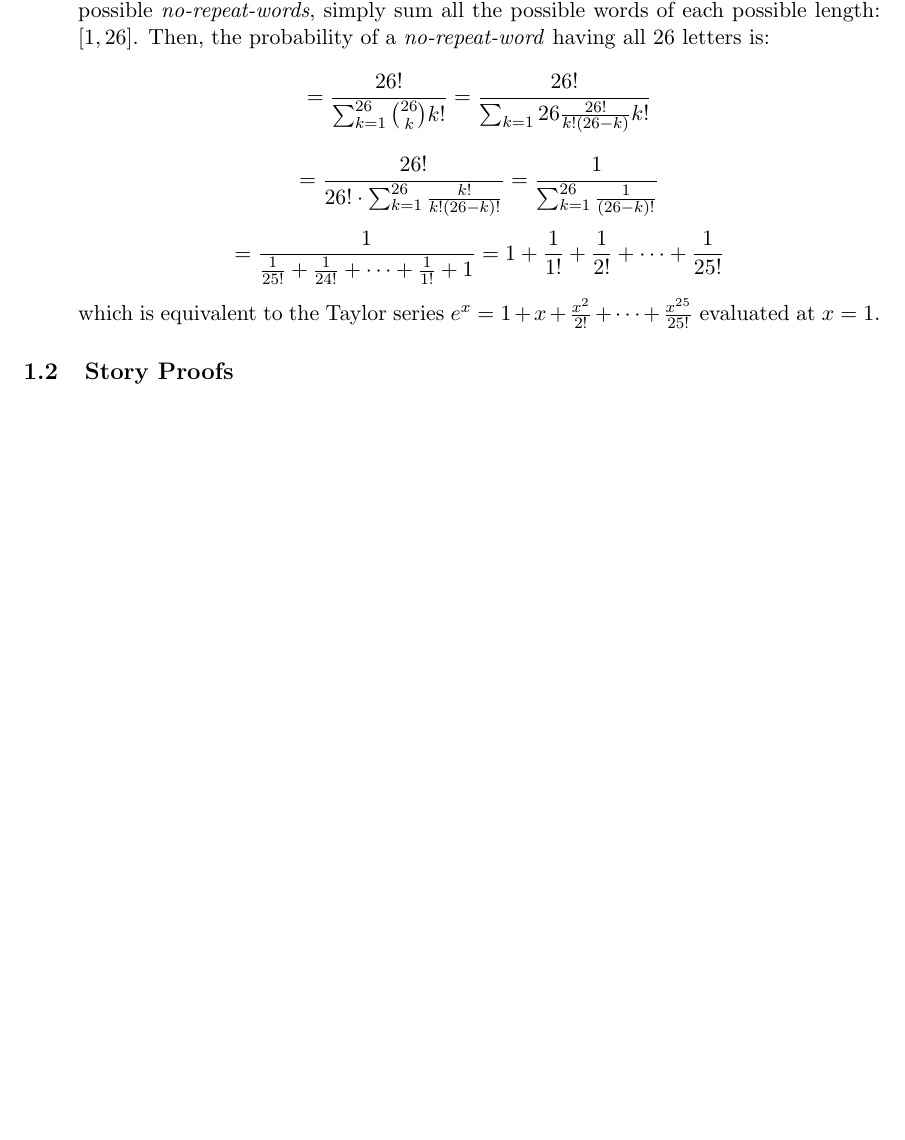
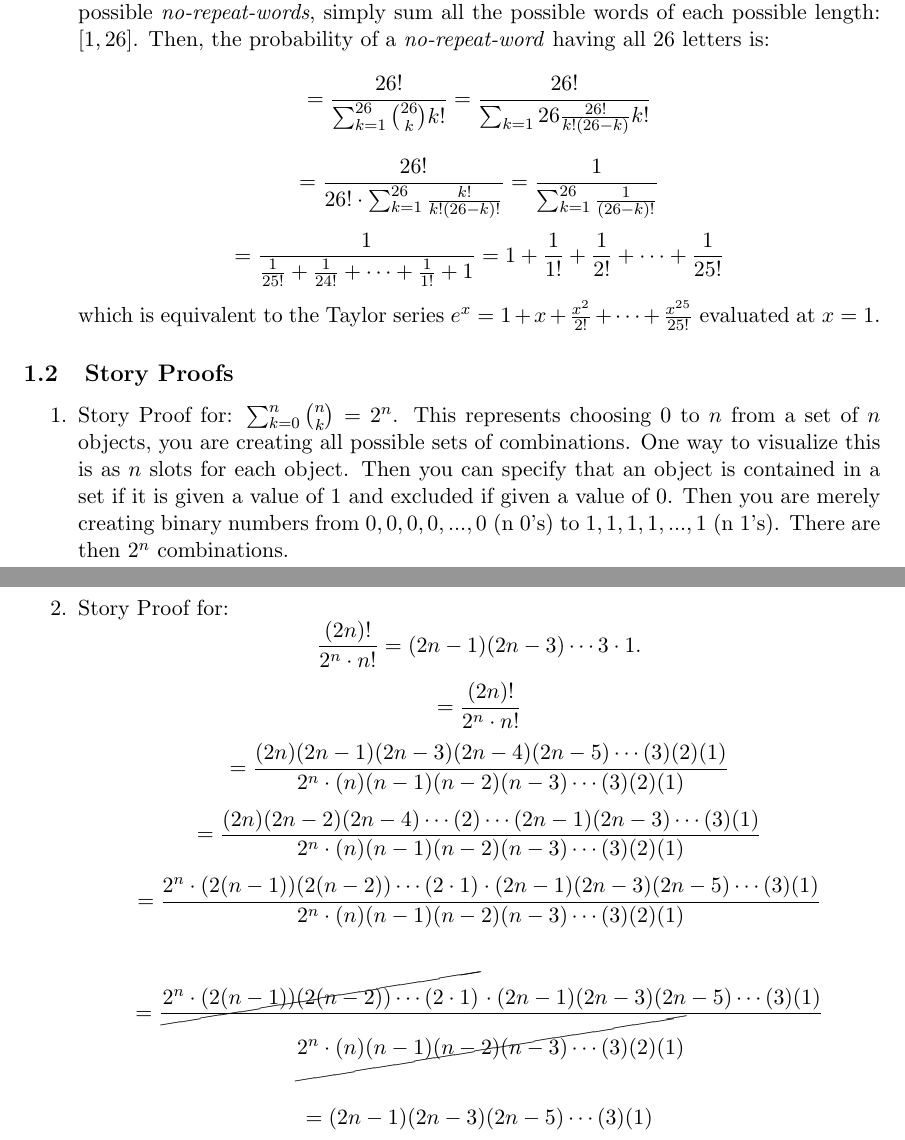
Before and after one commit to dpflann/OER, a LaTeX document (iTunesU/stats110/sp_1_and_hw_1.tex): part of page 3 of 4 before the commit and two parts of pages 3 and 4 of 5 after it, the two joined at a grey line, cut so that both start at the same text, the shorter picture padded with empty space. Compiled offline with pdfLaTeX.

Commit message:
strategic practice problems

```diff
--- a/iTunesU/stats110/sp_1_and_hw_1.tex
+++ b/iTunesU/stats110/sp_1_and_hw_1.tex
@@ -15,6 +15,7 @@
 	urlcolor=red,
 	linktoc=all
 }
+\usepackage[makeroom]{cancel}
 
 %SetFonts
 
@@ -85,6 +86,33 @@
 	\end{enumerate}
 
 \subsection{Story Proofs}
+	\begin{enumerate}
+		\item Story Proof for: $\sum_{k=0}^{n} \binom{n}{k} = 2^{n}$. This represents choosing 0 to $n$ from a set of $n$ objects, you are creating all possible sets of combinations. One way to visualize this is as $n$ slots for each object. Then you can specify that an object is contained in a set if it is given a value of 1 and excluded if given a value of 0. Then you are merely creating binary numbers from $0,0,0,0,...,0$ (n $0$'s) to $1,1,1,1,...,1$ (n $1$'s). There are then $2^{n}$ combinations.
+		\item Story Proof for:
+			\[
+				\frac{(2n)!}{2^{n} \cdot n!} = (2n - 1)(2n - 3) \cdots 3 \cdot 1.
+			\]
+			\[
+				= \frac{(2n)!}{2^{n} \cdot n!}
+			\]
+			\[
+				= \frac{(2n)(2n-1)(2n-3)(2n-4)(2n-5) \cdots (3)(2)(1)}{2^{n} \cdot (n)(n-1)(n-2)(n-3) \cdots (3)(2)(1)}
+			\]
+			\[
+				= \frac{(2n)(2n-2)(2n-4)  \cdots (2) \cdots (2n-1)(2n-3) \cdots (3)(1)}{2^{n} \cdot (n)(n-1)(n-2)(n-3) \cdots (3)(2)(1)}
+			\]
+			\[
+				= \frac{2^{n} \cdot (2(n-1))(2(n-2)) \cdots (2 \cdot 1) \cdot (2n-1)(2n-3)(2n-5) \cdots (3)(1)}{2^{n} \cdot (n)(n-1)(n-2)(n-3) \cdots (3)(2)(1)}
+			\]
+			\vspace{4mm}
+			\[
+				= \frac{ \cancel{2^{n} \cdot (2(n-1))(2(n-2)) \cdots (2 \cdot 1)} \cdot (2n-1)(2n-3)(2n-5) \cdots (3)(1)}{\cancel{2^{n} \cdot (n)(n-1)(n-2)(n-3) \cdots (3)(2)(1)}}
+			\]
+			\vspace{4mm}
+			\[
+				= (2n-1)(2n-3)(2n-5) \cdots (3)(1)
+			\]
+	\end{enumerate}
 
 % Homework
 \pagebreak
```
Also changed, not shown: iTunesU/stats110/sp_1_and_hw_1.pdf.
